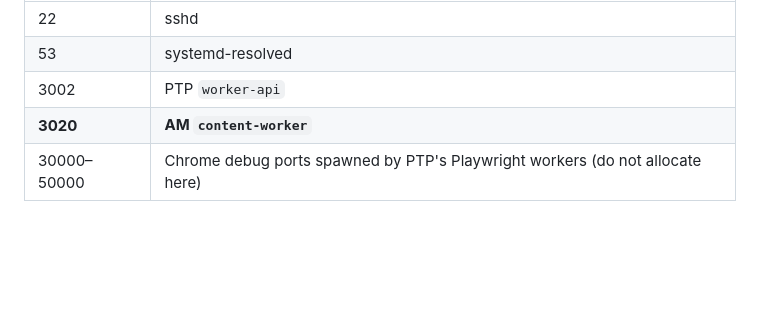
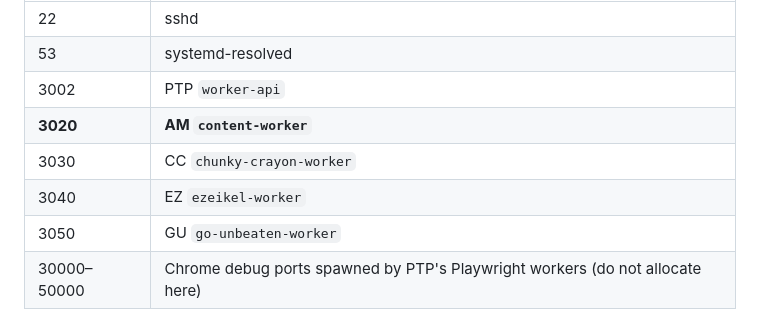
Before and after one commit to ezeikel/auntie-marlenes, a Markdown page: HETZNER_BOX.md, the part around one of its changes. GitHub-like rendering; blank space fills up the shorter version.

```diff
--- a/HETZNER_BOX.md
+++ b/HETZNER_BOX.md
@@ -96,6 +102,9 @@ Each project gets a unique port on `127.0.0.1` (or `*` if it needs to be externa
 | 53 | systemd-resolved |
 | 3002 | PTP `worker-api` |
 | **3020** | **AM `content-worker`** |
+| 3030 | CC `chunky-crayon-worker` |
+| 3040 | EZ `ezeikel-worker` |
+| 3050 | GU `go-unbeaten-worker` |
 | 30000–50000 | Chrome debug ports spawned by PTP's Playwright workers (do not allocate here) |
 
 **When adding a new project: pick the next available 10-slot in the 30xx range** (3030, 3040, 3050, ...). Leave gaps between projects for future sub-services.
```
Also changed, not shown: other parts of HETZNER_BOX.md (+6 -0 lines).
